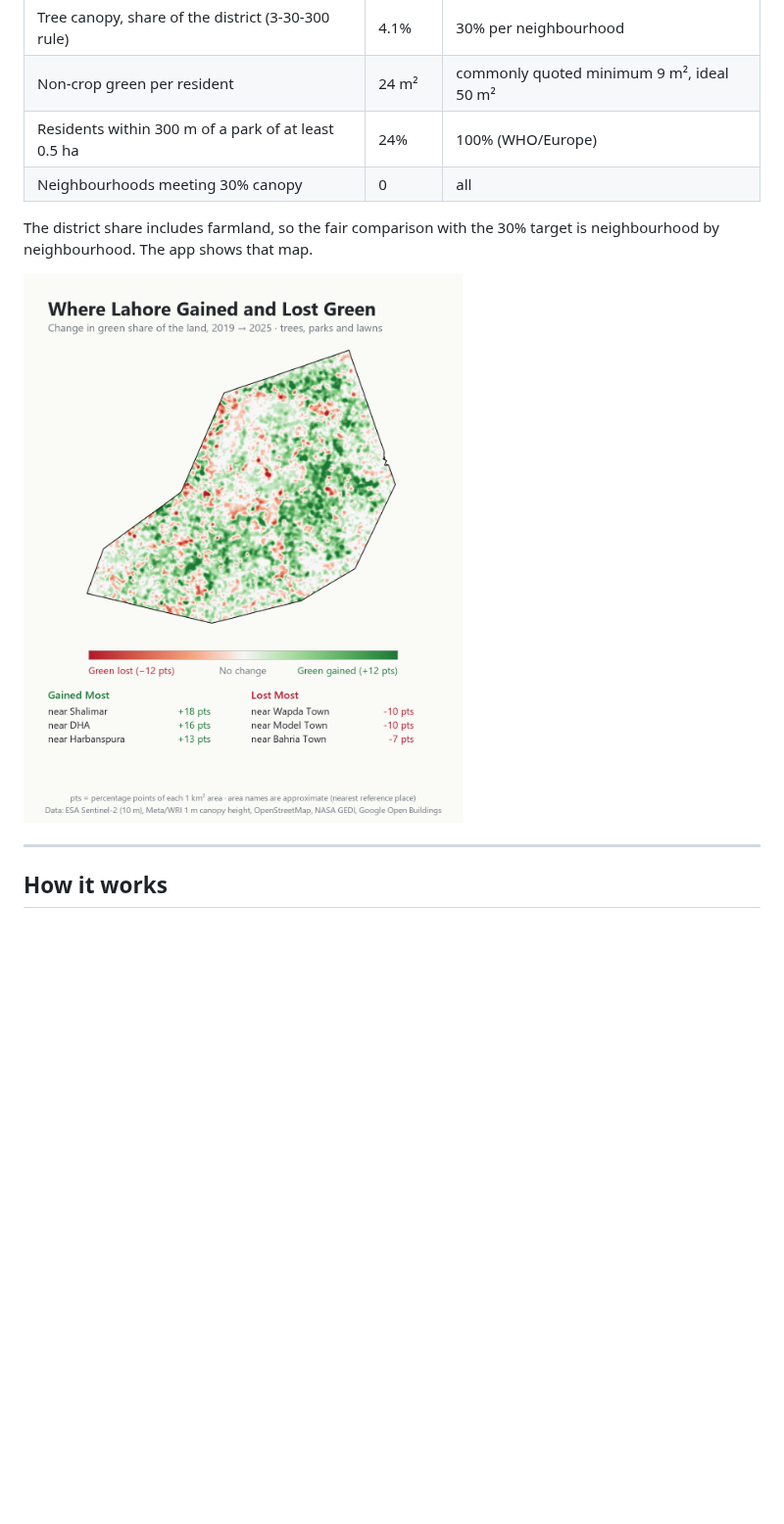
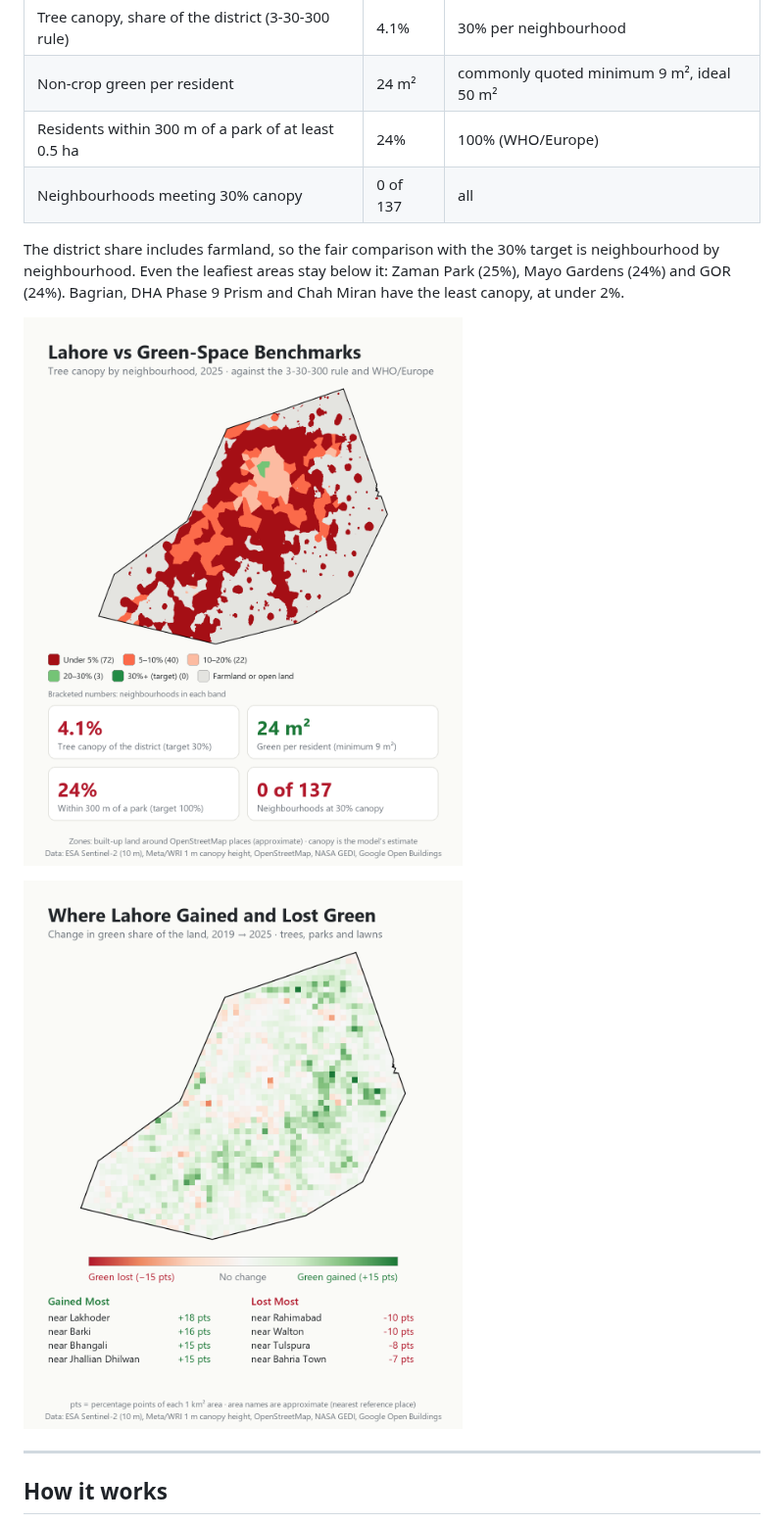
Before and after one commit to ejazsarwar1/Lahore-Green-Cover, a Markdown page: README.md, the part around the change. Shown at 98% size. Rendered like a GitHub page; pictures changed too: graphics/lahore_green_hotspots.png, graphics/lahore_vs_benchmarks.png (added); blank space fills up the shorter version.

```diff
--- a/README.md
+++ b/README.md
@@ -31,9 +31,11 @@
 | Tree canopy, share of the district (3-30-300 rule) | 4.1% | 30% per neighbourhood |
 | Non-crop green per resident | 24 m² | commonly quoted minimum 9 m², ideal 50 m² |
 | Residents within 300 m of a park of at least 0.5 ha | 24% | 100% (WHO/Europe) |
-| Neighbourhoods meeting 30% canopy | 0 | all |
+| Neighbourhoods meeting 30% canopy | 0 of 137 | all |
 
-The district share includes farmland, so the fair comparison with the 30% target is neighbourhood by neighbourhood. The app shows that map.
+The district share includes farmland, so the fair comparison with the 30% target is neighbourhood by neighbourhood. Even the leafiest areas stay below it: Zaman Park (25%), Mayo Gardens (24%) and GOR (24%). Bagrian, DHA Phase 9 Prism and Chah Miran have the least canopy, at under 2%.
+
+![Lahore vs green-space benchmarks](graphics/lahore_vs_benchmarks.png)
 
 ![Where Lahore gained and lost green](graphics/lahore_green_hotspots.png)
 
```
Also changed, not shown: 2 other files.
